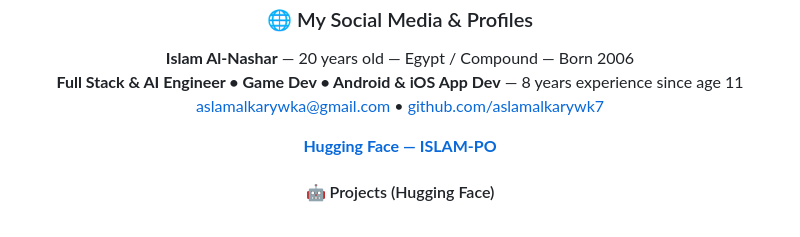
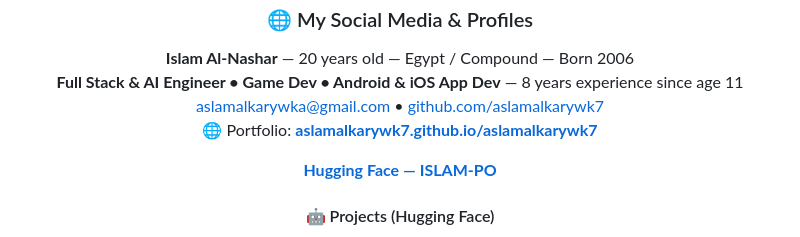
Before and after one commit to aslamalkarywk7/aslamalkarywk7, a Markdown page: README.md, the part around the change. Rendered like a GitHub page.

Commit message:
docs: add portfolio link https://aslamalkarywk7.github.io/aslamalkarywk7/

```diff
--- a/README.md
+++ b/README.md
@@ -30,7 +30,8 @@
 <p align="center">
   <strong>Islam Al-Nashar</strong> — 20 years old — Egypt / Compound — Born 2006<br>
   <strong>Full Stack & AI Engineer • Game Dev • Android & iOS App Dev</strong> — 8 years experience since age 11<br>
-  <a href="mailto:aslamalkarywka@gmail.com">aslamalkarywka@gmail.com</a> • <a href="https://github.com/aslamalkarywk7">github.com/aslamalkarywk7</a>
+  <a href="mailto:aslamalkarywka@gmail.com">aslamalkarywka@gmail.com</a> • <a href="https://github.com/aslamalkarywk7">github.com/aslamalkarywk7</a><br>
+  🌐 Portfolio: <a href="https://aslamalkarywk7.github.io/aslamalkarywk7/"><strong>aslamalkarywk7.github.io/aslamalkarywk7</strong></a>
 </p>
 <p align="center">
   <a href="https://huggingface.co/ISLAM-PO"><strong>Hugging Face — ISLAM-PO</strong></a>
```
